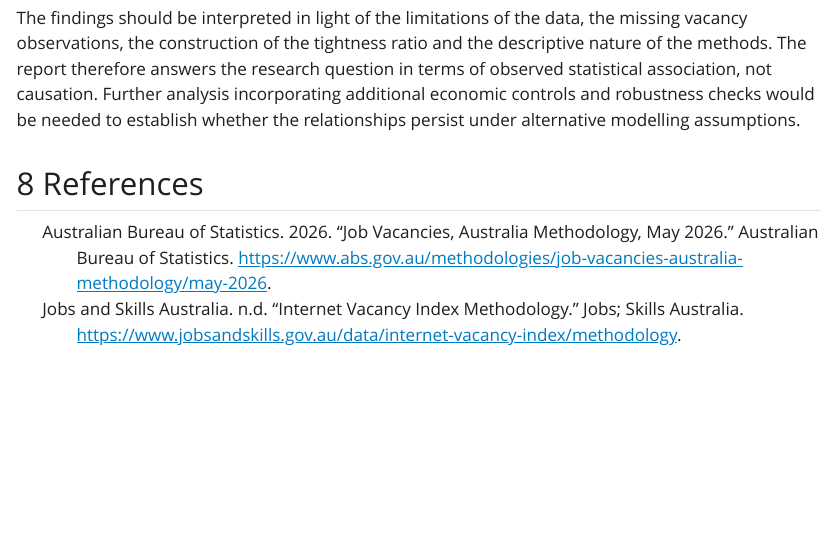
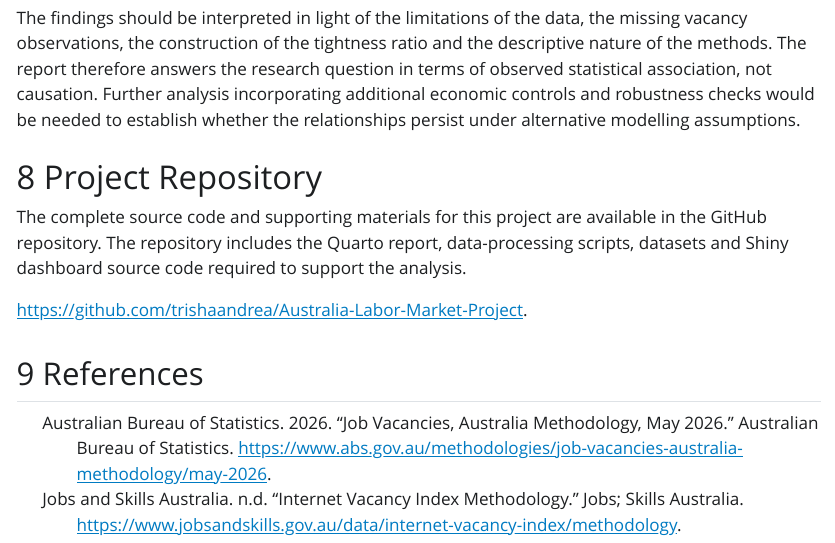
Before and after one commit to trishaandrea/Australia-Labor-Market-Project, a Quarto document (report/Report.qmd): the page in a window 1100 px wide, from 8860 px down. The pictures show the output file report/Report.html that the author committed with the source, opened offline; Quarto's library style sheets are replaced by a plain one without menus.

Commit message:
Add GitHub repository link to report

```diff
--- a/report/Report.qmd
+++ b/report/Report.qmd
@@ -1311,4 +1311,10 @@ Overall, job vacancies provide useful information about changing labour-market c
 
 The findings should be interpreted in light of the limitations of the data, the missing vacancy observations, the construction of the tightness ratio and the descriptive nature of the methods. The report therefore answers the research question in terms of observed statistical association, not causation. Further analysis incorporating additional economic controls and robustness checks would be needed to establish whether the relationships persist under alternative modelling assumptions.
 
+# Project Repository
+
+The complete source code and supporting materials for this project are available in the GitHub repository. The repository includes the Quarto report, data-processing scripts, datasets and Shiny dashboard source code required to support the analysis.
+
+[https://github.com/trishaandrea/Australia-Labor-Market-Project](https://github.com/trishaandrea/Australia-Labor-Market-Project).
+
 # References
```
Also changed, not shown: report/Report.html.
